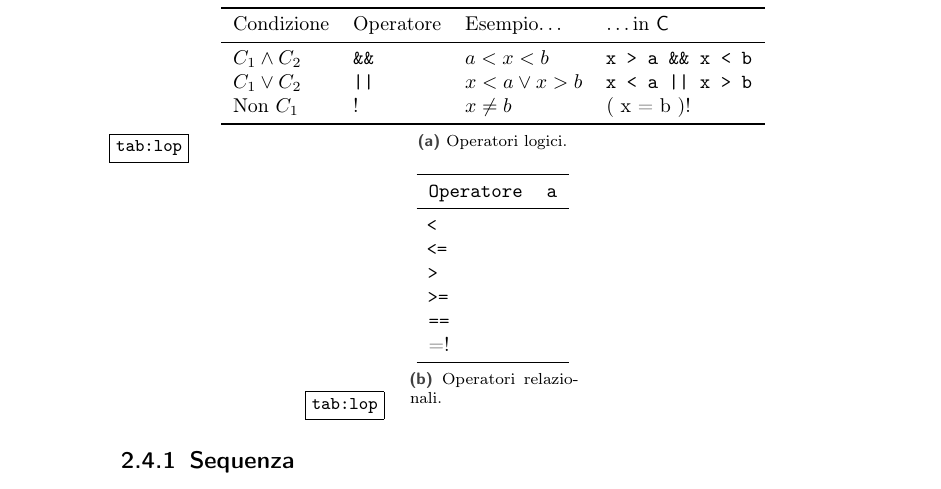
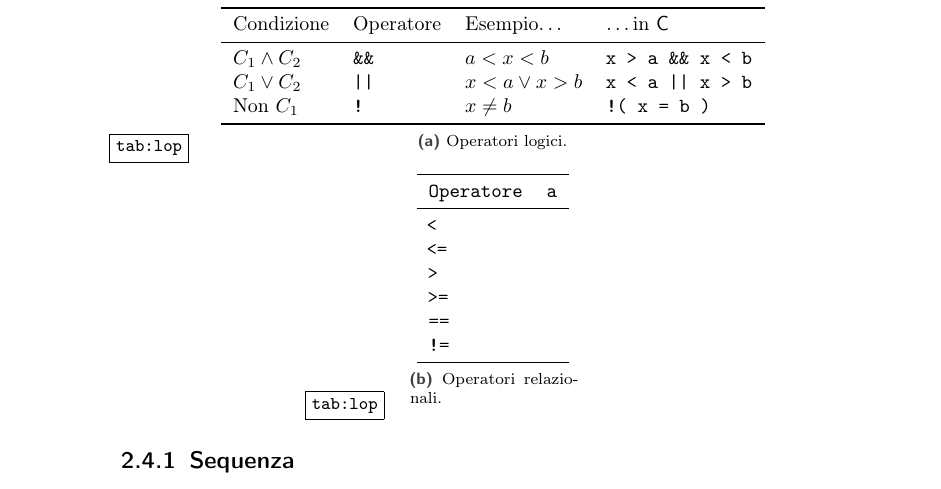
Before and after one commit to pdigiglio/appunti_informatica, a LaTeX thesis (Informatica.tex): part of page 17 of 79, cut so that both start at the same text. Compiled offline with pdfLaTeX; an older LaTeX class or package is replaced by its successor.

Commit message:
change \lstinline delimiters in \mymacroB

```diff
--- a/Informatica.tex
+++ b/Informatica.tex
@@ -339,7 +339,7 @@
 \usepackage{listings}
 
 \newcommand{\mymacroA}[1]{\textbf{#1}}
-\newcommand{\mymacroB}[1]{\lstinline[mathescape]!#1!}
+\newcommand{\mymacroB}[1]{\lstinline[mathescape]?#1?}
 
 \newcolumntype{E}{>{\collectcell\mymacroA}l<{\endcollectcell}}
 \newcolumntype{F}{>{\collectcell\mymacroB}l<{\endcollectcell}}
```
